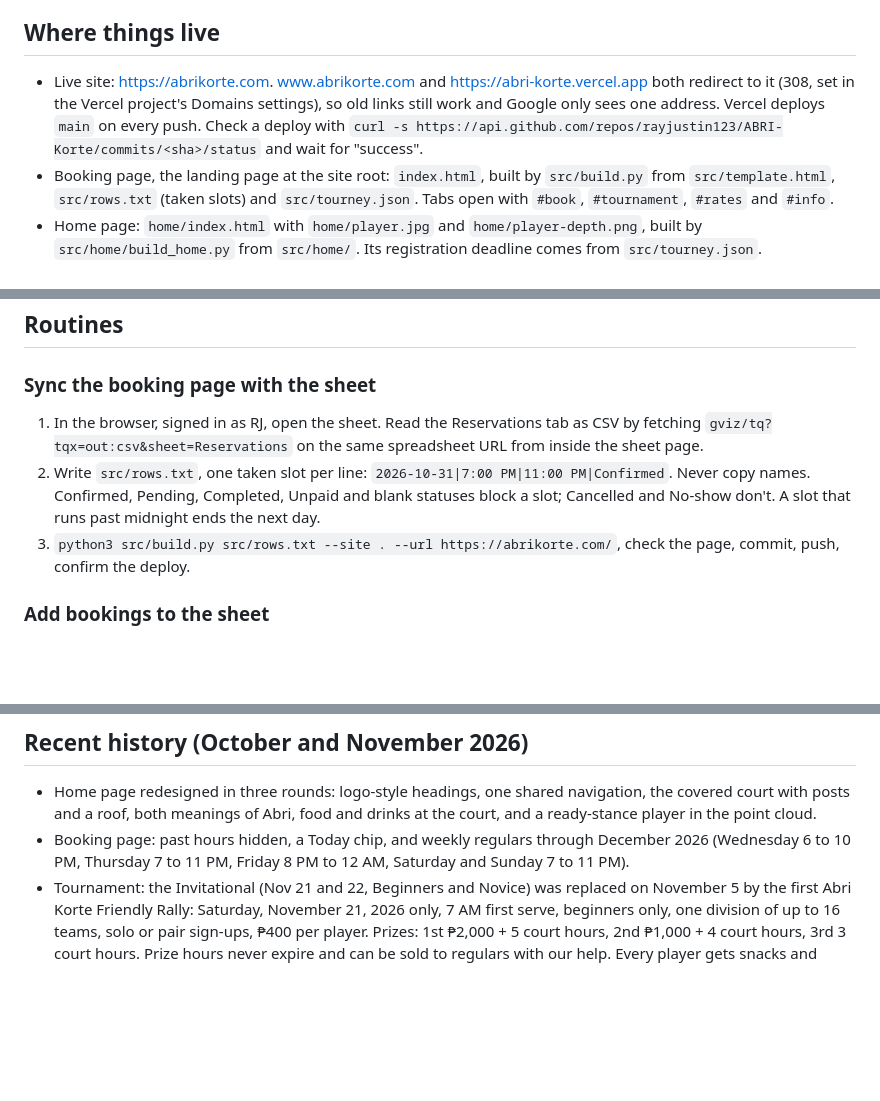
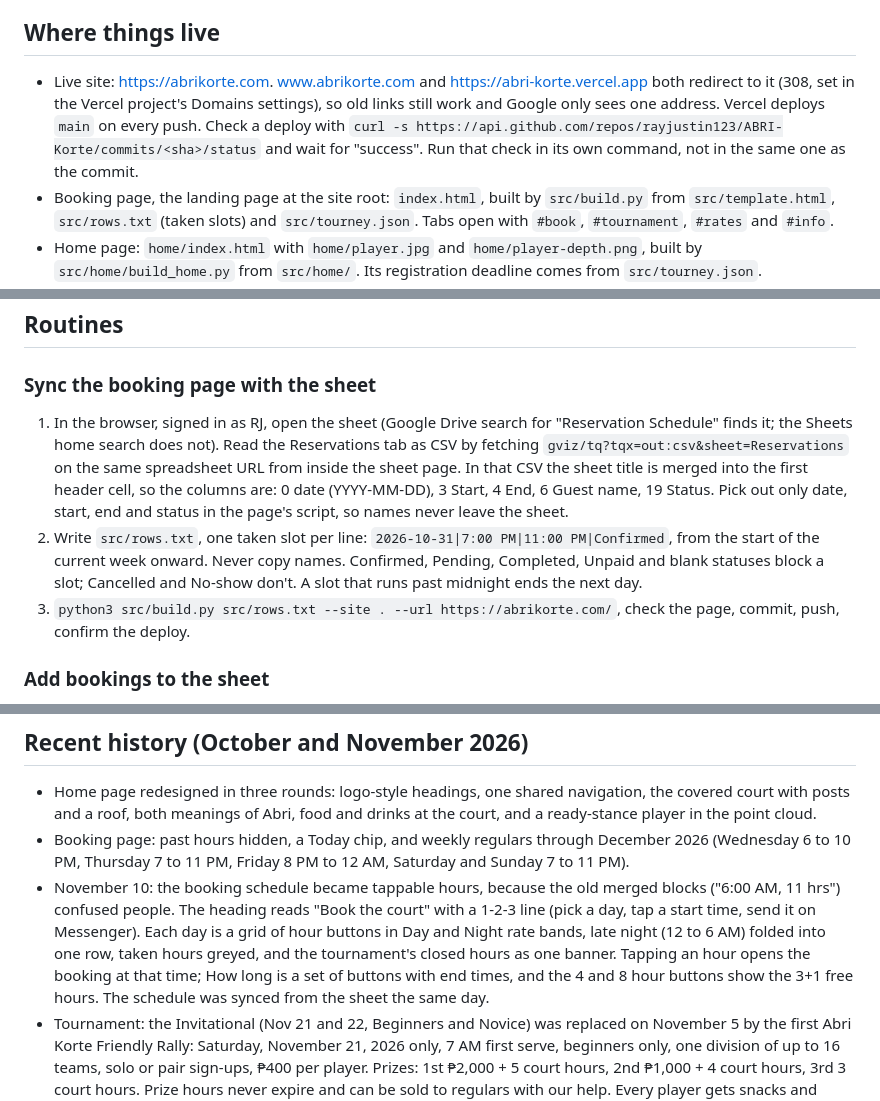
Before and after one commit to rayjustin123/ABRI-Korte, a Markdown page: CLAUDE.md, 3 parts joined by grey strips. Rendered like a GitHub page; blank space fills up the shorter version.

Commit message:
Notes: the tappable-hours schedule and how to sync from the sheet
Co-Authored-By: Claude Opus 5.5 <noreply@anthropic.com>
Claude-Session: https://claude.ai/code/session_01JUiJw62autK484WFvm8ob3

```diff
--- a/CLAUDE.md
+++ b/CLAUDE.md
@@ -4,7 +4,7 @@ This repo is RJ's website for Abri Korte, one covered pickleball and badminton c
 
 ## Where things live
 
-- Live site: https://abrikorte.com. www.abrikorte.com and https://abri-korte.vercel.app both redirect to it (308, set in the Vercel project's Domains settings), so old links still work and Google only sees one address. Vercel deploys `main` on every push. Check a deploy with `curl -s https://api.github.com/repos/rayjustin123/ABRI-Korte/commits/<sha>/status` and wait for "success".
+- Live site: https://abrikorte.com. www.abrikorte.com and https://abri-korte.vercel.app both redirect to it (308, set in the Vercel project's Domains settings), so old links still work and Google only sees one address. Vercel deploys `main` on every push. Check a deploy with `curl -s https://api.github.com/repos/rayjustin123/ABRI-Korte/commits/<sha>/status` and wait for "success". Run that check in its own command, not in the same one as the commit.
 - Booking page, the landing page at the site root: `index.html`, built by `src/build.py` from `src/template.html`, `src/rows.txt` (taken slots) and `src/tourney.json`. Tabs open with `#book`, `#tournament`, `#rates` and `#info`.
 - Home page: `home/index.html` with `home/player.jpg` and `home/player-depth.png`, built by `src/home/build_home.py` from `src/home/`. Its registration deadline comes from `src/tourney.json`.
 - Search: `src/seo.py` adds structured data to both pages (the court as a SportsActivityLocation, plus the tournament as a SportsEvent while it is still coming up) and rewrites `sitemap.xml` at the site root whenever either page is rebuilt. `robots.txt` points crawlers to the sitemap. The booking page title is set in `TITLE` in `src/build.py`.
@@ -37,8 +37,8 @@ This repo is RJ's website for Abri Korte, one covered pickleball and badminton c
 
 ### Sync the booking page with the sheet
 
-1. In the browser, signed in as RJ, open the sheet. Read the Reservations tab as CSV by fetching `gviz/tq?tqx=out:csv&sheet=Reservations` on the same spreadsheet URL from inside the sheet page.
-2. Write `src/rows.txt`, one taken slot per line: `2026-10-31|7:00 PM|11:00 PM|Confirmed`. Never copy names. Confirmed, Pending, Completed, Unpaid and blank statuses block a slot; Cancelled and No-show don't. A slot that runs past midnight ends the next day.
+1. In the browser, signed in as RJ, open the sheet (Google Drive search for "Reservation Schedule" finds it; the Sheets home search does not). Read the Reservations tab as CSV by fetching `gviz/tq?tqx=out:csv&sheet=Reservations` on the same spreadsheet URL from inside the sheet page. In that CSV the sheet title is merged into the first header cell, so the columns are: 0 date (YYYY-MM-DD), 3 Start, 4 End, 6 Guest name, 19 Status. Pick out only date, start, end and status in the page's script, so names never leave the sheet.
+2. Write `src/rows.txt`, one taken slot per line: `2026-10-31|7:00 PM|11:00 PM|Confirmed`, from the start of the current week onward. Never copy names. Confirmed, Pending, Completed, Unpaid and blank statuses block a slot; Cancelled and No-show don't. A slot that runs past midnight ends the next day.
 3. `python3 src/build.py src/rows.txt --site . --url https://abrikorte.com/`, check the page, commit, push, confirm the deploy.
 
 ### Add bookings to the sheet
@@ -75,6 +75,7 @@ Edit `src/home/`, rebuild with `python3 src/home/build_home.py --site-out home`,
 
 - Home page redesigned in three rounds: logo-style headings, one shared navigation, the covered court with posts and a roof, both meanings of Abri, food and drinks at the court, and a ready-stance player in the point cloud.
 - Booking page: past hours hidden, a Today chip, and weekly regulars through December 2026 (Wednesday 6 to 10 PM, Thursday 7 to 11 PM, Friday 8 PM to 12 AM, Saturday and Sunday 7 to 11 PM).
+- November 10: the booking schedule became tappable hours, because the old merged blocks ("6:00 AM, 11 hrs") confused people. The heading reads "Book the court" with a 1-2-3 line (pick a day, tap a start time, send it on Messenger). Each day is a grid of hour buttons in Day and Night rate bands, late night (12 to 6 AM) folded into one row, taken hours greyed, and the tournament's closed hours as one banner. Tapping an hour opens the booking at that time; How long is a set of buttons with end times, and the 4 and 8 hour buttons show the 3+1 free hours. The schedule was synced from the sheet the same day.
 - Tournament: the Invitational (Nov 21 and 22, Beginners and Novice) was replaced on November 5 by the first Abri Korte Friendly Rally: Saturday, November 21, 2026 only, 7 AM first serve, beginners only, one division of up to 16 teams, solo or pair sign-ups, ₱400 per player. Prizes: 1st ₱2,000 + 5 court hours, 2nd ₱1,000 + 4 court hours, 3rd 3 court hours. Prize hours never expire and can be sold to regulars with our help. Every player gets snacks and water; every team gets 1 free court hour on weekdays before 5 PM. Registration closes November 18 through https://abrikorte.com/#tournament (Register on Messenger). Sunday Nov 22 is open for bookings again.
 - Social, October 29: a 12.5 second Reel of the new regulation net, and a Team Abri Korte photo post thanking sponsors WEBIK and Seamaster Food Products Co.
 - November 3: abrikorte.com connected. Share links and canonical addresses on both pages use it, and the Reel and post templates show it.
```
